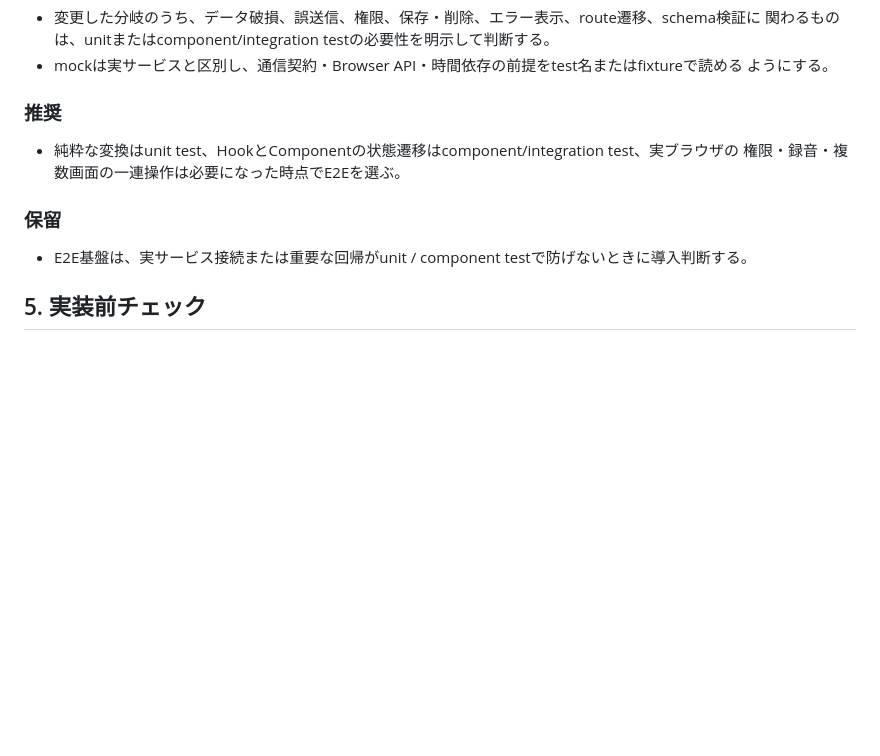
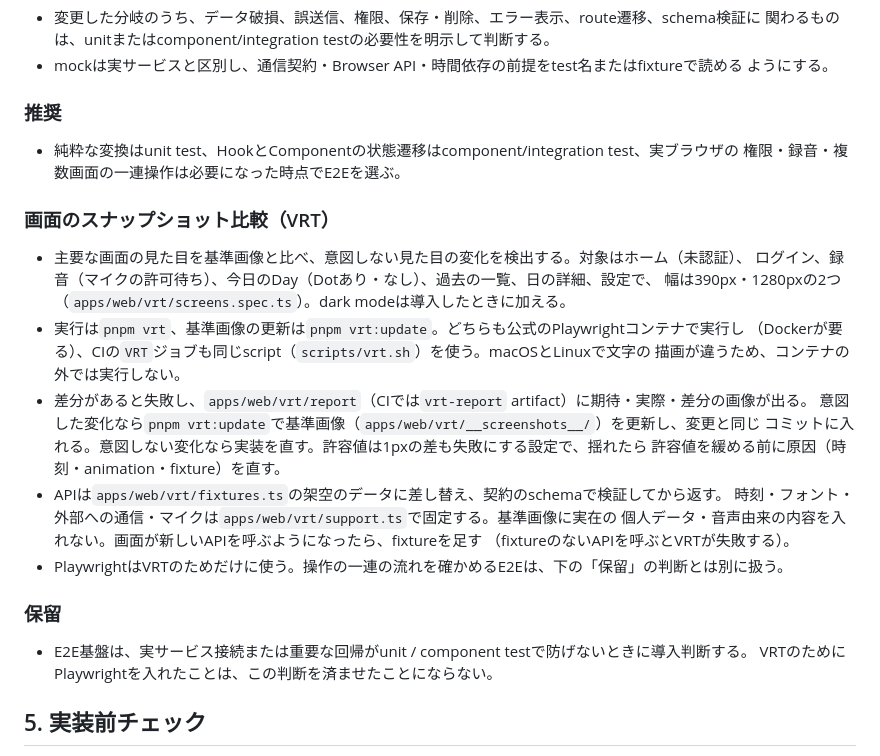
Before and after one commit to FujieMasaki/fod-app, a Markdown page: docs/development/frontend.md, the part around the change. GitHub-like rendering; blank space fills up the shorter version.

Commit message:
docs(frontend): VRTの対象と更新手順を書く
- テストの節にVRTの対象画面・幅、pnpm vrt / vrt:update、差分が出たときの扱い、fixtureの足し方を書く
- PlaywrightはVRTのためで、E2E基盤の保留の判断とは別であることを明記する

Claude-Session: https://claude.ai/code/session_015jiom4CD2Kc5C5pLoTB7Zn

```diff
--- a/docs/development/frontend.md
+++ b/docs/development/frontend.md
@@ -120,9 +120,28 @@
 - 純粋な変換はunit test、HookとComponentの状態遷移はcomponent/integration test、実ブラウザの
   権限・録音・複数画面の一連操作は必要になった時点でE2Eを選ぶ。
 
+### 画面のスナップショット比較（VRT）
+
+- 主要な画面の見た目を基準画像と比べ、意図しない見た目の変化を検出する。対象はホーム（未認証）、
+  ログイン、録音（マイクの許可待ち）、今日のDay（Dotあり・なし）、過去の一覧、日の詳細、設定で、
+  幅は390px・1280pxの2つ（`apps/web/vrt/screens.spec.ts`）。dark modeは導入したときに加える。
+- 実行は`pnpm vrt`、基準画像の更新は`pnpm vrt:update`。どちらも公式のPlaywrightコンテナで実行し
+  （Dockerが要る）、CIの`VRT`ジョブも同じscript（`scripts/vrt.sh`）を使う。macOSとLinuxで文字の
+  描画が違うため、コンテナの外では実行しない。
+- 差分があると失敗し、`apps/web/vrt/report`（CIでは`vrt-report` artifact）に期待・実際・差分の画像が出る。
+  意図した変化なら`pnpm vrt:update`で基準画像（`apps/web/vrt/__screenshots__/`）を更新し、変更と同じ
+  コミットに入れる。意図しない変化なら実装を直す。許容値は1pxの差も失敗にする設定で、揺れたら
+  許容値を緩める前に原因（時刻・animation・fixture）を直す。
+- APIは`apps/web/vrt/fixtures.ts`の架空のデータに差し替え、契約のschemaで検証してから返す。
+  時刻・フォント・外部への通信・マイクは`apps/web/vrt/support.ts`で固定する。基準画像に実在の
+  個人データ・音声由来の内容を入れない。画面が新しいAPIを呼ぶようになったら、fixtureを足す
+  （fixtureのないAPIを呼ぶとVRTが失敗する）。
+- PlaywrightはVRTのためだけに使う。操作の一連の流れを確かめるE2Eは、下の「保留」の判断とは別に扱う。
+
 ### 保留
 
 - E2E基盤は、実サービス接続または重要な回帰がunit / component testで防げないときに導入判断する。
+  VRTのためにPlaywrightを入れたことは、この判断を済ませたことにならない。
 
 ## 5. 実装前チェック
 
```
